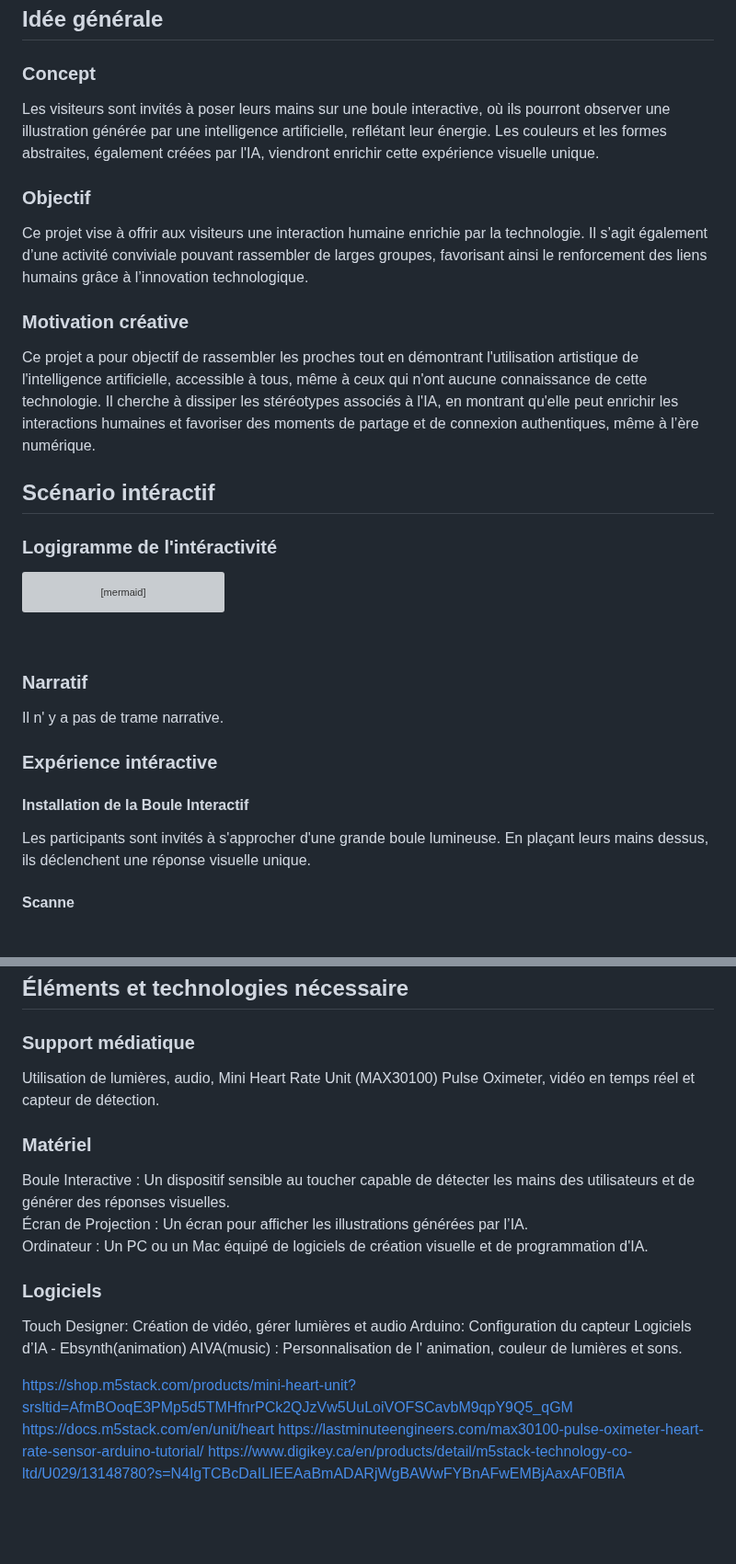
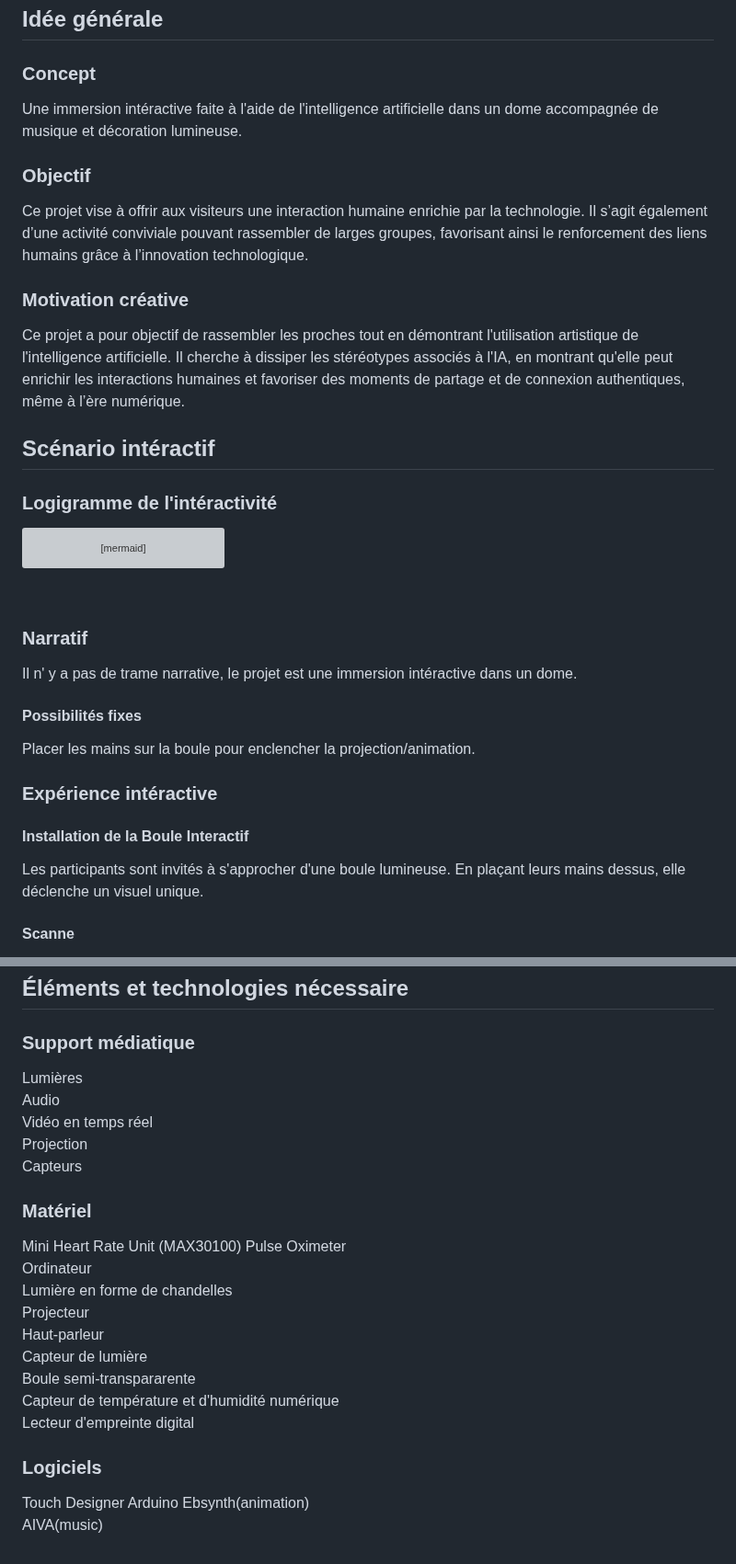
Before and after one commit to Sitmonternna/scenariser_interactif, a Markdown page: README.md, 2 parts joined by grey strips. Shown at 92% size. Drawn GitHub-style; blank space fills up the shorter version; grey boxes are pictures that could not be loaded.

```diff
--- a/README.md
+++ b/README.md
@@ -2,13 +2,13 @@
 
 ## Idée générale
 ### Concept
-Les visiteurs sont invités à poser leurs mains sur une boule interactive, où ils pourront observer une illustration générée par une intelligence artificielle, reflétant leur énergie. Les couleurs et les formes abstraites, également créées par l'IA, viendront enrichir cette expérience visuelle unique.
+Une immersion intéractive faite à l'aide de l'intelligence artificielle dans un dome accompagnée de musique et décoration lumineuse.
 
 ### Objectif
 Ce projet vise à offrir aux visiteurs une interaction humaine enrichie par la technologie. Il s’agit également d’une activité conviviale pouvant rassembler de larges groupes, favorisant ainsi le renforcement des liens humains grâce à l’innovation technologique.
 
 ### Motivation créative
-Ce projet a pour objectif de rassembler les proches tout en démontrant l'utilisation artistique de l'intelligence artificielle, accessible à tous, même à ceux qui n'ont aucune connaissance de cette technologie. Il cherche à dissiper les stéréotypes associés à l'IA, en montrant qu'elle peut enrichir les interactions humaines et favoriser des moments de partage et de connexion authentiques, même à l’ère numérique.
+Ce projet a pour objectif de rassembler les proches tout en démontrant l'utilisation artistique de l'intelligence artificielle. Il cherche à dissiper les stéréotypes associés à l'IA, en montrant qu'elle peut enrichir les interactions humaines et favoriser des moments de partage et de connexion authentiques, même à l’ère numérique.
 
 ## Scénario intéractif
 ### Logigramme de l'intéractivité
@@ -24,11 +24,13 @@ flowchart TD
 <br>
 
 ### Narratif
-Il n' y a pas de trame narrative.
+Il n' y a pas de trame narrative, le projet est une immersion intéractive dans un dome.
+#### Possibilités fixes
+Placer les mains sur la boule pour enclencher la projection/animation.
 
 ### Expérience intéractive
 #### Installation de la Boule Interactif
-Les participants sont invités à s'approcher d'une grande boule lumineuse. En plaçant leurs mains dessus, ils déclenchent une réponse visuelle unique.
+Les participants sont invités à s'approcher d'une boule lumineuse. En plaçant leurs mains dessus, elle déclenche un visuel unique.
 
 #### Scanne
 La boule scannera leur battement de coeur, leur biométrie ainsi que leur température afin de personnaliser leur animation la boule émettera une lumière pour indiquer son processus.
@@ -67,20 +66,37 @@ source images: https://www.lucent-design.co.jp/en/artworks/kaleido-circle/
 
 ## Éléments et technologies nécessaire
 ### Support médiatique
-Utilisation de lumières, audio, Mini Heart Rate Unit (MAX30100) Pulse Oximeter, vidéo en temps réel et capteur de détection.
+Lumières
+<br>
+Audio
+<br>
+Vidéo en temps réel
+<br>
+Projection
+<br>
+Capteurs
+
 ### Matériel
-Boule Interactive : Un dispositif sensible au toucher capable de détecter les mains des utilisateurs et de générer des réponses visuelles.
+Mini Heart Rate Unit (MAX30100) Pulse Oximeter
 <br>
-Écran de Projection : Un écran pour afficher les illustrations générées par l’IA.
+Ordinateur
 <br>
-Ordinateur : Un PC ou un Mac équipé de logiciels de création visuelle et de programmation d'IA.
+Lumière en forme de chandelles
+<br>
+Projecteur
+<br>
+Haut-parleur
+<br>
+Capteur de lumière
+<br>
+Boule semi-transpararente
+<br>
+Capteur de température et d'humidité numérique
+<br>
+Lecteur d'empreinte digital
 
 ### Logiciels
-Touch Designer: Création de vidéo, gérer lumières et audio
-Arduino: Configuration du capteur
-Logiciels d’IA - Ebsynth(animation)  AIVA(music)  : Personnalisation de l' animation, couleur de lumières et sons.
-
-https://shop.m5stack.com/products/mini-heart-unit?srsltid=AfmBOoqE3PMp5d5TMHfnrPCk2QJzVw5UuLoiVOFSCavbM9qpY9Q5_qGM
-https://docs.m5stack.com/en/unit/heart
-https://lastminuteengineers.com/max30100-pulse-oximeter-heart-rate-sensor-arduino-tutorial/
-https://www.digikey.ca/en/products/detail/m5stack-technology-co-ltd/U029/13148780?s=N4IgTCBcDaILIEEAaBmADARjWgBAWwFYBnAFwEMBjAaxAF0BfIA
+Touch Designer
+Arduino
+Ebsynth(animation)
+AIVA(music)
```
Also changed, not shown: other parts of README.md (+0 -3 lines).
